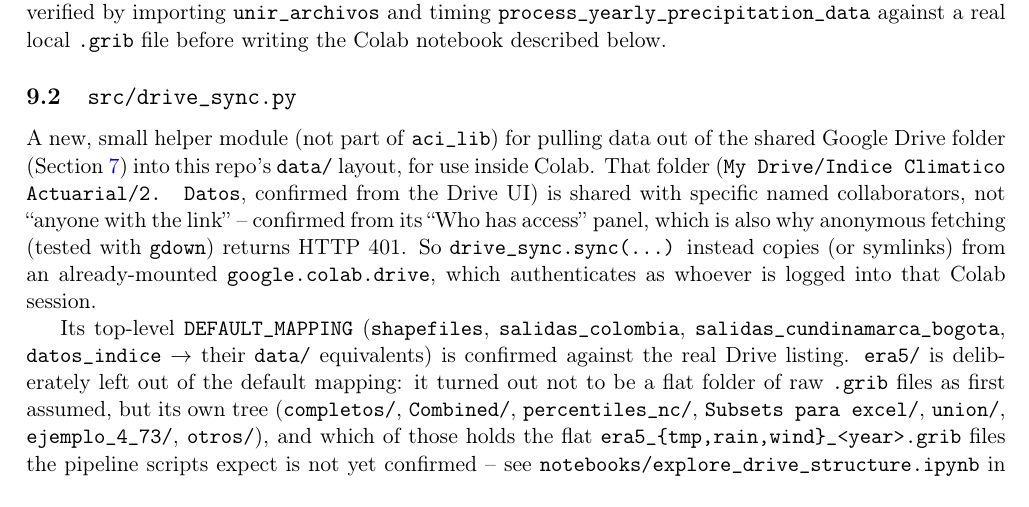
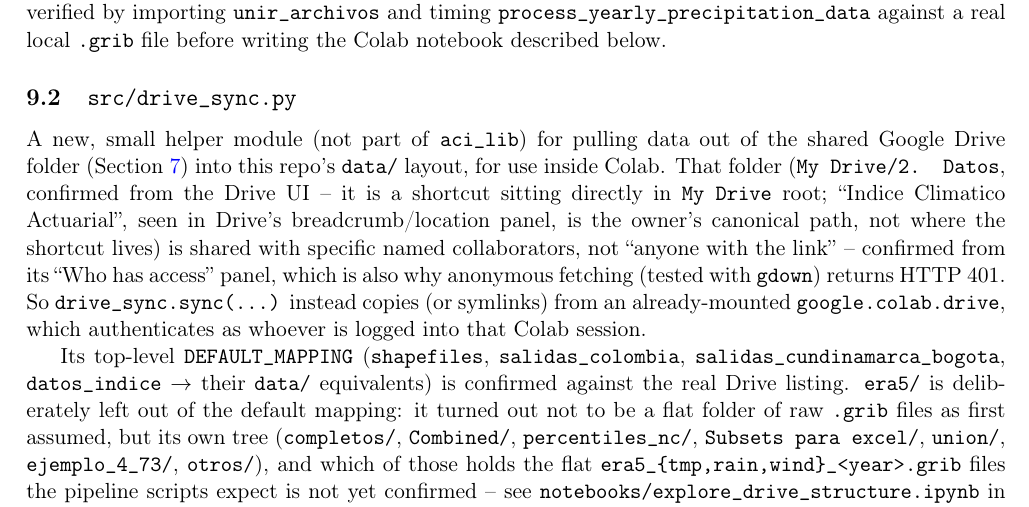
Before and after one commit to mdgordillob/aca_aci_collab, a LaTeX paper (ARCHITECTURE.tex): part of page 9 of 10, cut so that both start at the same text. Compiled offline with pdfLaTeX.

Commit message:
Fix Drive root path: My Drive/2. Datos, not nested under a parent folder
The "Indice Climatico Actuarial" name shown in Drive's breadcrumb/location
panel is the owner's canonical path -- the actual shortcut sits directly
in the user's My Drive root as "2. Datos". Confirmed via `os.listdir`
output. Also hardens explore_drive_structure.ipynb: step 1 now uses
repr() (reveals accents/trailing spaces that a plain listing hides), and
the walk cell asserts the path exists first, since os.walk() silently
prints nothing on a bad path instead of erroring -- which is what made
this mismatch hard to spot.

Co-Authored-By: Claude Sonnet 5 <noreply@anthropic.com>

```diff
--- a/ARCHITECTURE.tex
+++ b/ARCHITECTURE.tex
@@ -454,13 +454,16 @@ works without modification. This was verified by importing
 A new, small helper module (not part of \texttt{aci\_lib}) for pulling data
 out of the shared Google Drive folder (\Cref{sec:git-gap}) into this
 repo's \texttt{data/} layout, for use inside Colab. That folder
-(\texttt{My Drive/Indice Climatico Actuarial/2. Datos}, confirmed from the
-Drive UI) is shared with specific named collaborators, not ``anyone with
-the link'' -- confirmed from its ``Who has access'' panel, which is also
-why anonymous fetching (tested with \texttt{gdown}) returns HTTP 401. So
-\texttt{drive\_sync.sync(...)} instead copies (or symlinks) from an
-already-mounted \texttt{google.colab.drive}, which authenticates as
-whoever is logged into that Colab session.
+(\texttt{My Drive/2. Datos}, confirmed from the Drive UI -- it is a
+shortcut sitting directly in \texttt{My Drive} root; ``Indice Climatico
+Actuarial'', seen in Drive's breadcrumb/location panel, is the owner's
+canonical path, not where the shortcut lives) is shared with specific
+named collaborators, not ``anyone with the link'' -- confirmed from its
+``Who has access'' panel, which is also why anonymous fetching (tested
+with \texttt{gdown}) returns HTTP 401. So \texttt{drive\_sync.sync(...)}
+instead copies (or symlinks) from an already-mounted
+\texttt{google.colab.drive}, which authenticates as whoever is logged into
+that Colab session.
 
 Its top-level \texttt{DEFAULT\_MAPPING} (\texttt{shapefiles},
 \texttt{salidas\_colombia}, \texttt{salidas\_cundinamarca\_bogota},
```
Also changed, not shown: ARCHITECTURE.pdf, 2 other files.
